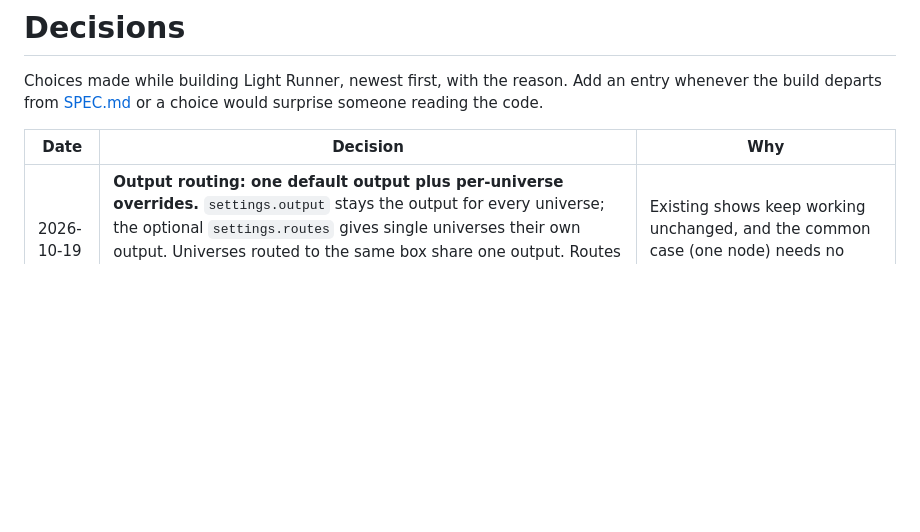
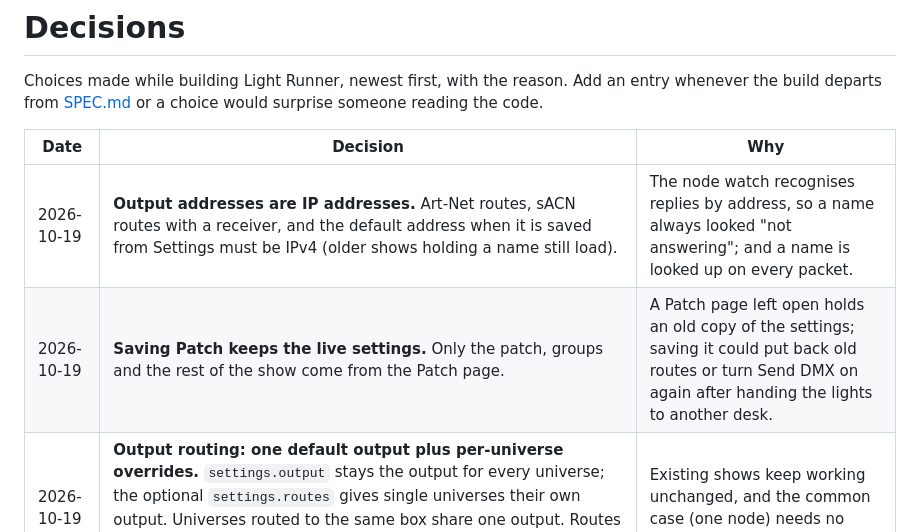
Before and after one commit to ilmars/LightRunner, a Markdown page: docs/DECISIONS.md, the part around the change. GitHub-like rendering; blank space fills up the shorter version.

Commit message:
Docs: IP addresses for outputs, Patch keeps settings
Co-Authored-By: Claude Opus 5.5 <noreply@anthropic.com>

```diff
--- a/docs/DECISIONS.md
+++ b/docs/DECISIONS.md
@@ -4,6 +4,8 @@ Choices made while building Light Runner, newest first, with the reason. Add an
 
 | Date | Decision | Why |
 | --- | --- | --- |
+| 2026-10-19 | **Output addresses are IP addresses.** Art-Net routes, sACN routes with a receiver, and the default address when it is saved from Settings must be IPv4 (older shows holding a name still load). | The node watch recognises replies by address, so a name always looked "not answering"; and a name is looked up on every packet. |
+| 2026-10-19 | **Saving Patch keeps the live settings.** Only the patch, groups and the rest of the show come from the Patch page. | A Patch page left open holds an old copy of the settings; saving it could put back old routes or turn Send DMX on again after handing the lights to another desk. |
 | 2026-10-19 | **Output routing: one default output plus per-universe overrides.** `settings.output` stays the output for every universe; the optional `settings.routes` gives single universes their own output. Universes routed to the same box share one output. Routes for universes nothing is patched on open nothing. `LIGHT_RUNNER_OUTPUT=none` turns routes off too. | Existing shows keep working unchanged, and the common case (one node) needs no extra settings. |
 | 2026-10-19 | **A route never renumbers a universe.** The Patch universe is the Art-Net port-address in ArtDmx (as Find nodes lists it) and the sACN universe number (0 goes out as 1). | That was already the rule for the single output; one number everywhere is easiest to check against the node. |
 | 2026-10-19 | **A USB interface (ENTTEC) gets exactly one universe.** Two universes routed to the same USB port, or a route to the port the default output uses, are refused with a plain message. When several universes fall to a default USB output, it sends the lowest (as before) and Settings says which are not sent. | A DMX USB Pro has one DMX output. |
```
Also changed, not shown: docs/STATUS.md (+1 -1 lines).
